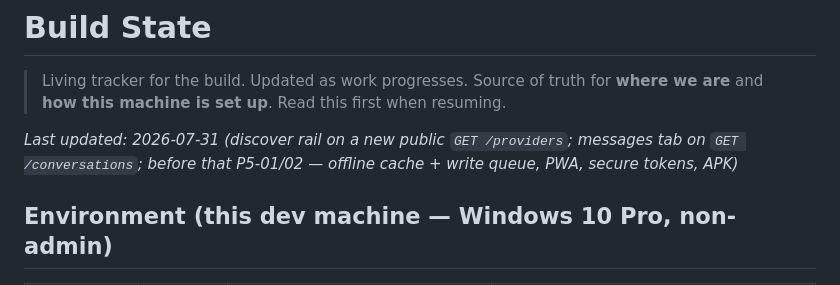
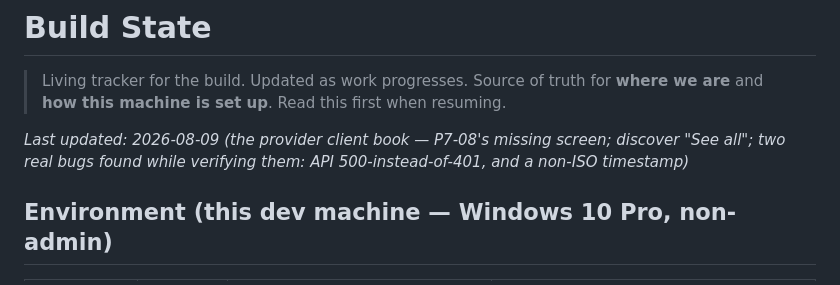
Before and after one commit to medardnforneh/handy-man, a Markdown page: docs/BUILD_STATE.md, the part around one of its changes. Rendered like a GitHub page.

```diff
--- a/docs/BUILD_STATE.md
+++ b/docs/BUILD_STATE.md
@@ -3,8 +3,8 @@
 > Living tracker for the build. Updated as work progresses. Source of truth for **where we
 > are** and **how this machine is set up**. Read this first when resuming.
 
-_Last updated: 2026-07-31 (discover rail on a new public `GET /providers`; messages tab on
-`GET /conversations`; before that P5-01/02 — offline cache + write queue, PWA, secure tokens, APK)_
+_Last updated: 2026-08-09 (the provider client book — P7-08's missing screen; discover "See all";
+two real bugs found while verifying them: API 500-instead-of-401, and a non-ISO timestamp)_
 
 ## Environment (this dev machine — Windows 10 Pro, non-admin)
 
```
Also changed, not shown: other parts of docs/BUILD_STATE.md (+50 -7 lines).
